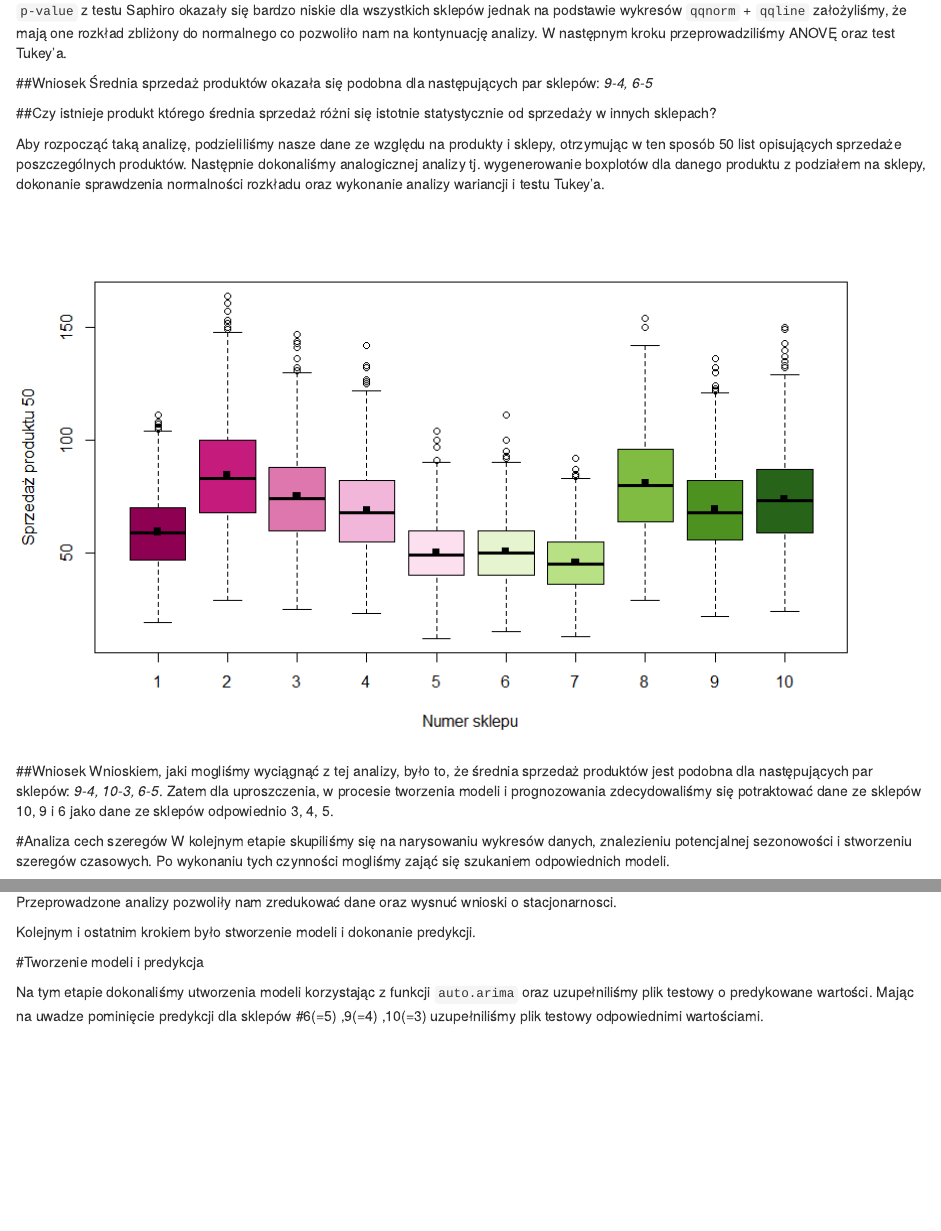
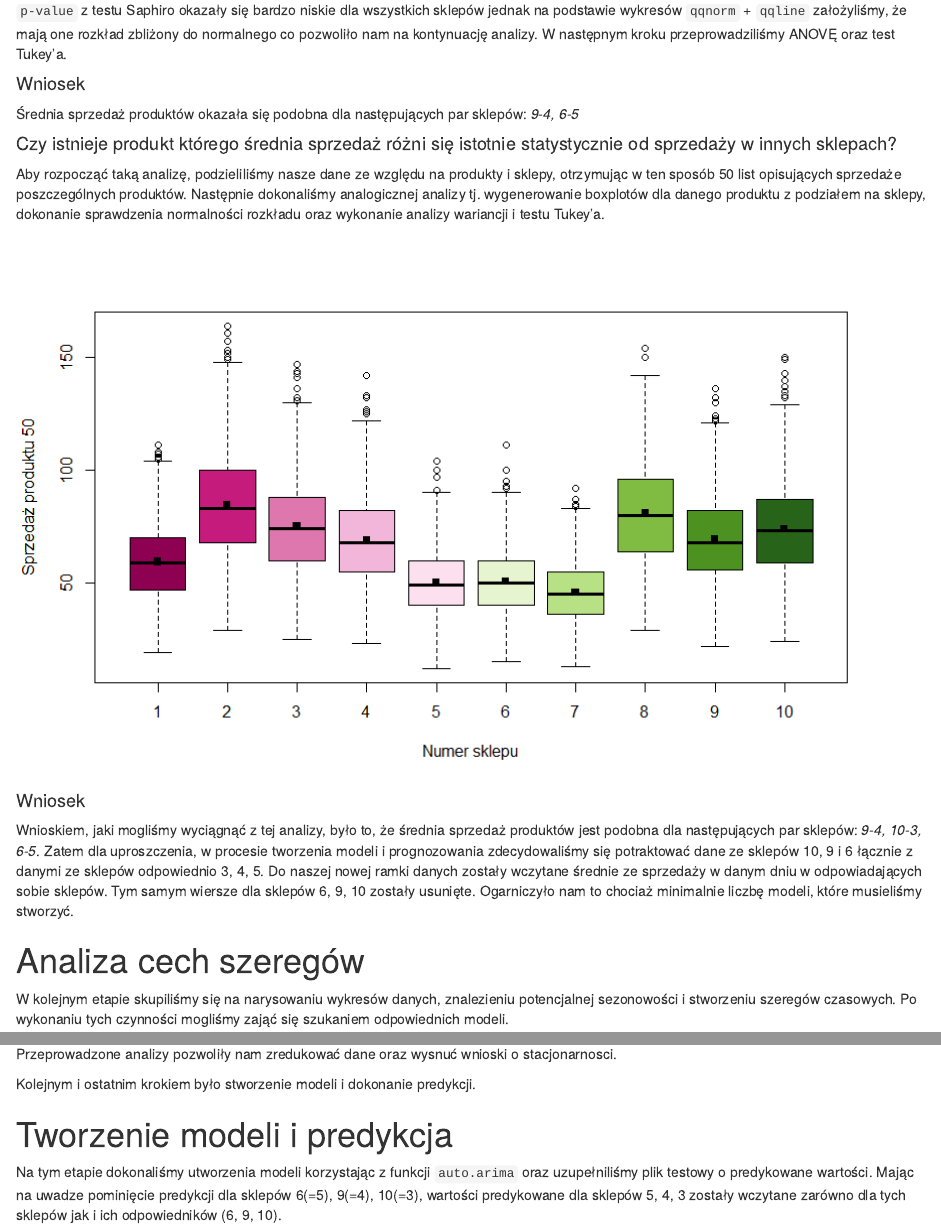
Before and after one commit to IzabelaStobiecka/ts-kaggle-masters, an R Markdown document (prezentacja.rmd): the page in a window 1100 px wide, from 1670 px down before the commit and from 1760 px down after it, so that both start at the same text, and a second part further down, joined at a grey line. Rendered offline with R 4.5, knitr and Pandoc, with nearby package versions.

Commit message:
Aktualizacja opisów dotyczących predykowanych wartości dla sklepów 6, 9, 10

```diff
--- a/prezentacja.rmd
+++ b/prezentacja.rmd
@@ -36,19 +36,19 @@ W następnym kroku przeprowadziliśmy ANOVĘ oraz test Tukey'a.
 
 
 
-##Wniosek
+#### Wniosek
 Średnia sprzedaż produktów okazała się podobna dla następujących par sklepów: _9-4, 6-5_
 
-##Czy istnieje produkt którego średnia sprzedaż różni się istotnie statystycznie od sprzedaży w innych sklepach?
+#### Czy istnieje produkt którego średnia sprzedaż różni się istotnie statystycznie od sprzedaży w innych sklepach?
 
 Aby rozpocząć taką analizę, podzieliliśmy nasze dane ze względu na produkty i sklepy, otrzymując w ten sposób 50 list opisujących sprzedaże poszczególnych produktów. Następnie dokonaliśmy analogicznej analizy tj. wygenerowanie boxplotów dla danego produktu z podziałem na sklepy, dokonanie sprawdzenia normalności rozkładu oraz wykonanie analizy wariancji i testu Tukey'a.
 
 ![](an50.png)
 
-##Wniosek
-Wnioskiem, jaki mogliśmy wyciągnąć z tej analizy, było to, że średnia sprzedaż produktów jest podobna dla następujących par sklepów: _9-4, 10-3, 6-5_. Zatem dla uproszczenia, w procesie tworzenia modeli i prognozowania zdecydowaliśmy się potraktować dane ze sklepów 10, 9 i 6 jako dane ze sklepów odpowiednio 3, 4, 5.
+#### Wniosek
+Wnioskiem, jaki mogliśmy wyciągnąć z tej analizy, było to, że średnia sprzedaż produktów jest podobna dla następujących par sklepów: _9-4, 10-3, 6-5_. Zatem dla uproszczenia, w procesie tworzenia modeli i prognozowania zdecydowaliśmy się potraktować dane ze sklepów 10, 9 i 6 łącznie z danymi ze sklepów odpowiednio 3, 4, 5. Do naszej nowej ramki danych zostały wczytane średnie ze sprzedaży w danym dniu w odpowiadających sobie sklepów. Tym samym wiersze dla sklepów 6, 9, 10 zostały usunięte. Ogarniczyło nam to chociaż minimalnie liczbę modeli, które musieliśmy stworzyć.
 
-#Analiza cech szeregów
+# Analiza cech szeregów
 W kolejnym etapie skupiliśmy się na narysowaniu wykresów danych, znalezieniu potencjalnej
 sezonowości i stworzeniu szeregów czasowych. Po wykonaniu tych czynności
 mogliśmy zająć się szukaniem odpowiednich modeli.
@@ -70,7 +70,6 @@ Przeprowadzone analizy pozwoliły nam zredukować dane oraz wysnuć wnioski o st
 
 Kolejnym i ostatnim krokiem było stworzenie modeli i dokonanie predykcji.
 
-#Tworzenie modeli i predykcja
+# Tworzenie modeli i predykcja
 
-Na tym etapie dokonaliśmy utworzenia modeli korzystając z funkcji `auto.arima` oraz uzupełniliśmy plik testowy o predykowane wartości. Mając na uwadze pominięcie predykcji dla sklepów
-#6(=5) ,9(=4) ,10(=3) uzupełniliśmy plik testowy odpowiednimi wartościami.
+Na tym etapie dokonaliśmy utworzenia modeli korzystając z funkcji `auto.arima` oraz uzupełniliśmy plik testowy o predykowane wartości. Mając na uwadze pominięcie predykcji dla sklepów 6(=5), 9(=4), 10(=3), wartości predykowane dla sklepów 5, 4, 3 zostały wczytane zarówno dla tych sklepów jak i ich odpowiedników (6, 9, 10).
```
Also changed, not shown: prezentacja.rmd (8 more changed lines).
